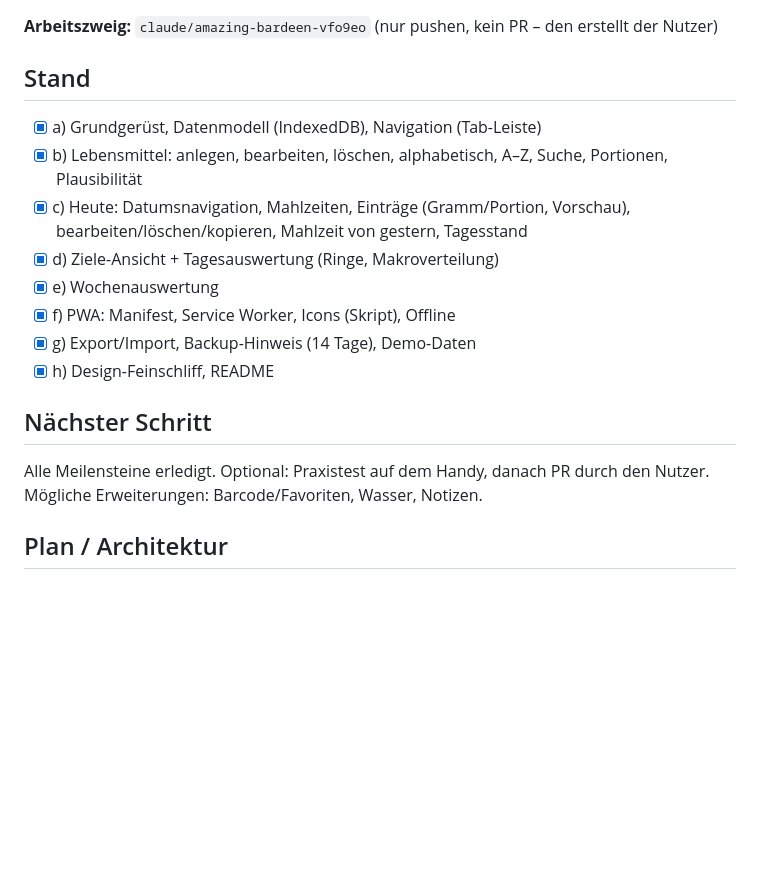
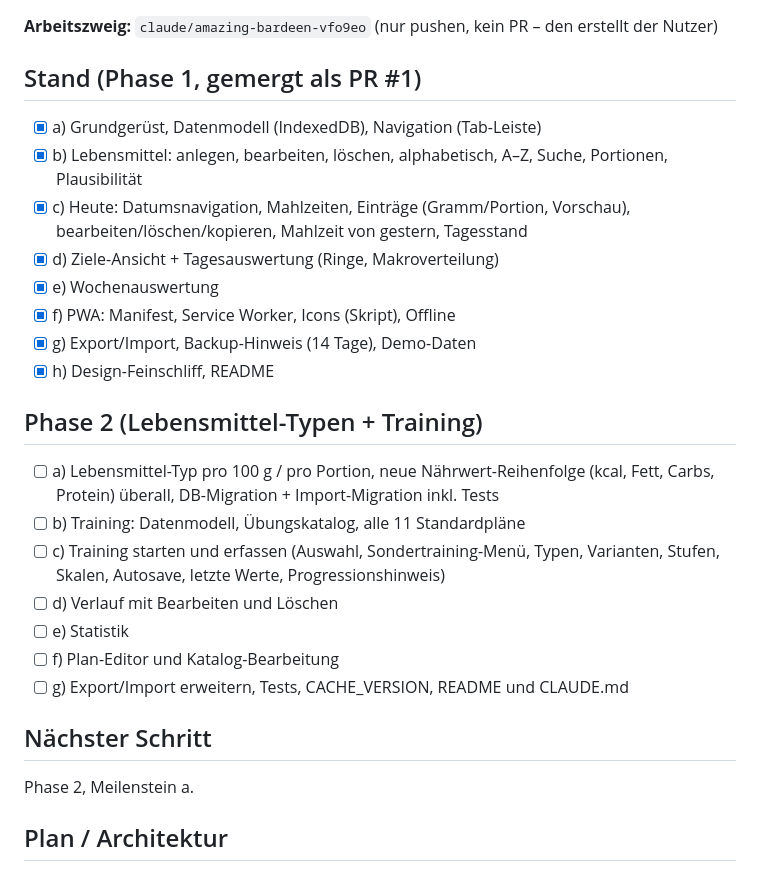
Before and after one commit to ananke1789/Kalorien-Tracker, a Markdown page: PROGRESS.md, the part around the change. Drawn GitHub-style; blank space fills up the shorter version.

Commit message:
PROGRESS: Checkliste Phase 2 (Lebensmittel-Typen, Training)
Co-Authored-By: Claude Opus 5.5 <noreply@anthropic.com>
Claude-Session: https://claude.ai/code/session_01FTAL2wHu1mw3xjqcKC2EpS

```diff
--- a/PROGRESS.md
+++ b/PROGRESS.md
@@ -2,7 +2,7 @@
 
 **Arbeitszweig:** `claude/amazing-bardeen-vfo9eo` (nur pushen, kein PR – den erstellt der Nutzer)
 
-## Stand
+## Stand (Phase 1, gemergt als PR #1)
 - [x] a) Grundgerüst, Datenmodell (IndexedDB), Navigation (Tab-Leiste)
 - [x] b) Lebensmittel: anlegen, bearbeiten, löschen, alphabetisch, A–Z, Suche, Portionen, Plausibilität
 - [x] c) Heute: Datumsnavigation, Mahlzeiten, Einträge (Gramm/Portion, Vorschau), bearbeiten/löschen/kopieren, Mahlzeit von gestern, Tagesstand
@@ -12,8 +12,17 @@
 - [x] g) Export/Import, Backup-Hinweis (14 Tage), Demo-Daten
 - [x] h) Design-Feinschliff, README
 
+## Phase 2 (Lebensmittel-Typen + Training)
+- [ ] a) Lebensmittel-Typ pro 100 g / pro Portion, neue Nährwert-Reihenfolge (kcal, Fett, Carbs, Protein) überall, DB-Migration + Import-Migration inkl. Tests
+- [ ] b) Training: Datenmodell, Übungskatalog, alle 11 Standardpläne
+- [ ] c) Training starten und erfassen (Auswahl, Sondertraining-Menü, Typen, Varianten, Stufen, Skalen, Autosave, letzte Werte, Progressionshinweis)
+- [ ] d) Verlauf mit Bearbeiten und Löschen
+- [ ] e) Statistik
+- [ ] f) Plan-Editor und Katalog-Bearbeitung
+- [ ] g) Export/Import erweitern, Tests, CACHE_VERSION, README und CLAUDE.md
+
 ## Nächster Schritt
-Alle Meilensteine erledigt. Optional: Praxistest auf dem Handy, danach PR durch den Nutzer. Mögliche Erweiterungen: Barcode/Favoriten, Wasser, Notizen.
+Phase 2, Meilenstein a.
 
 ## Plan / Architektur
 - `index.html` (Gerüst, SVG-Symbole), `styles.css`, ES-Module in `js/`:
```
